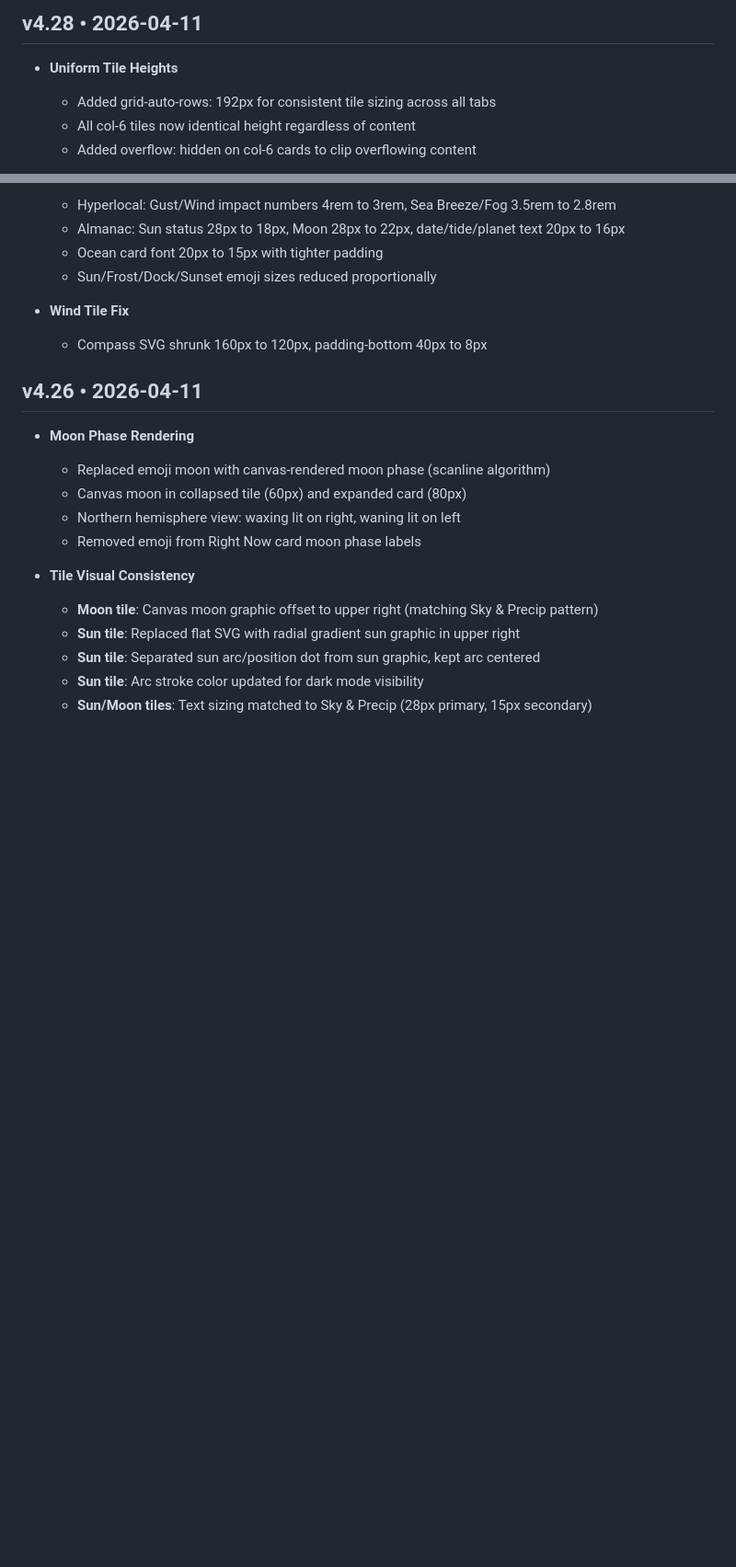
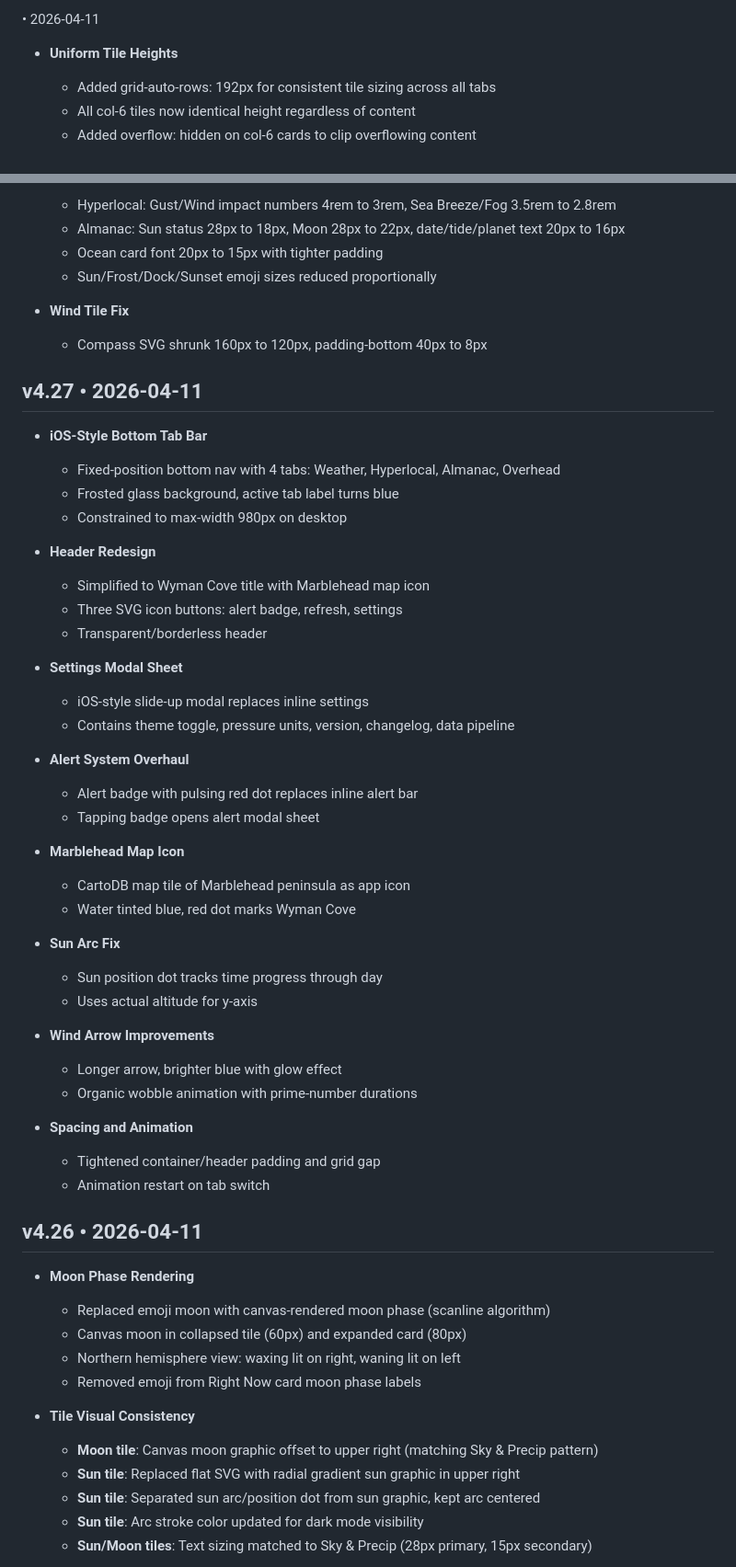
Before and after one commit to jhselby/myweather, a Markdown page: docs/CHANGELOG.md, 2 parts joined by grey strips. Shown at 92% size. Drawn GitHub-style; blank space fills up the shorter version.

Commit message:
Add missing v4.27 changelog entry

```diff
--- a/docs/CHANGELOG.md
+++ b/docs/CHANGELOG.md
@@ -1,4 +1,4 @@
-## v4.28 • 2026-04-11
+ • 2026-04-11
 * **Uniform Tile Heights**
   * Added grid-auto-rows: 192px for consistent tile sizing across all tabs
   * All col-6 tiles now identical height regardless of content
@@ -12,6 +12,41 @@
 
 * **Wind Tile Fix**
   * Compass SVG shrunk 160px to 120px, padding-bottom 40px to 8px
+
+## v4.27 • 2026-04-11
+* **iOS-Style Bottom Tab Bar**
+  * Fixed-position bottom nav with 4 tabs: Weather, Hyperlocal, Almanac, Overhead
+  * Frosted glass background, active tab label turns blue
+  * Constrained to max-width 980px on desktop
+
+* **Header Redesign**
+  * Simplified to Wyman Cove title with Marblehead map icon
+  * Three SVG icon buttons: alert badge, refresh, settings
+  * Transparent/borderless header
+
+* **Settings Modal Sheet**
+  * iOS-style slide-up modal replaces inline settings
+  * Contains theme toggle, pressure units, version, changelog, data pipeline
+
+* **Alert System Overhaul**
+  * Alert badge with pulsing red dot replaces inline alert bar
+  * Tapping badge opens alert modal sheet
+
+* **Marblehead Map Icon**
+  * CartoDB map tile of Marblehead peninsula as app icon
+  * Water tinted blue, red dot marks Wyman Cove
+
+* **Sun Arc Fix**
+  * Sun position dot tracks time progress through day
+  * Uses actual altitude for y-axis
+
+* **Wind Arrow Improvements**
+  * Longer arrow, brighter blue with glow effect
+  * Organic wobble animation with prime-number durations
+
+* **Spacing and Animation**
+  * Tightened container/header padding and grid gap
+  * Animation restart on tab switch
 
 ## v4.26 • 2026-04-11
 * **Moon Phase Rendering**
```
